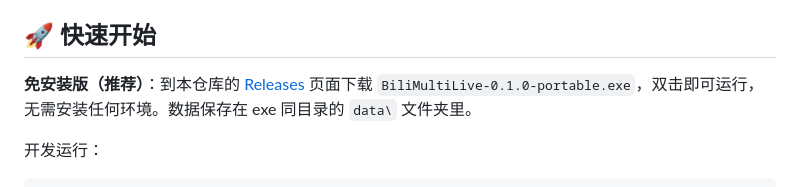
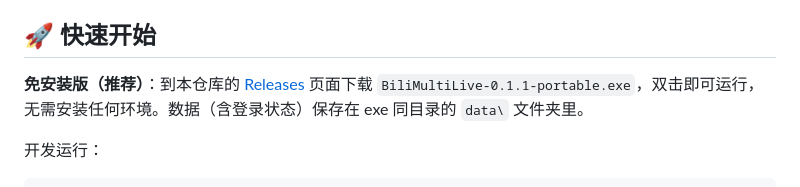
Before and after one commit to xingxuan410/yujiu-multilive, a Markdown page: README.md, the part around the change. Drawn GitHub-style.

Commit message:
README：下载链接更新为 v0.1.1

```diff
--- a/README.md
+++ b/README.md
@@ -29,7 +29,7 @@
 
 ## 🚀 快速开始
 
-**免安装版（推荐）**：到本仓库的 [Releases](../../releases) 页面下载 `BiliMultiLive-0.1.0-portable.exe`，双击即可运行，无需安装任何环境。数据保存在 exe 同目录的 `data\` 文件夹里。
+**免安装版（推荐）**：到本仓库的 [Releases](../../releases) 页面下载 `BiliMultiLive-0.1.1-portable.exe`，双击即可运行，无需安装任何环境。数据（含登录状态）保存在 exe 同目录的 `data\` 文件夹里。
 
 开发运行：
 
```
